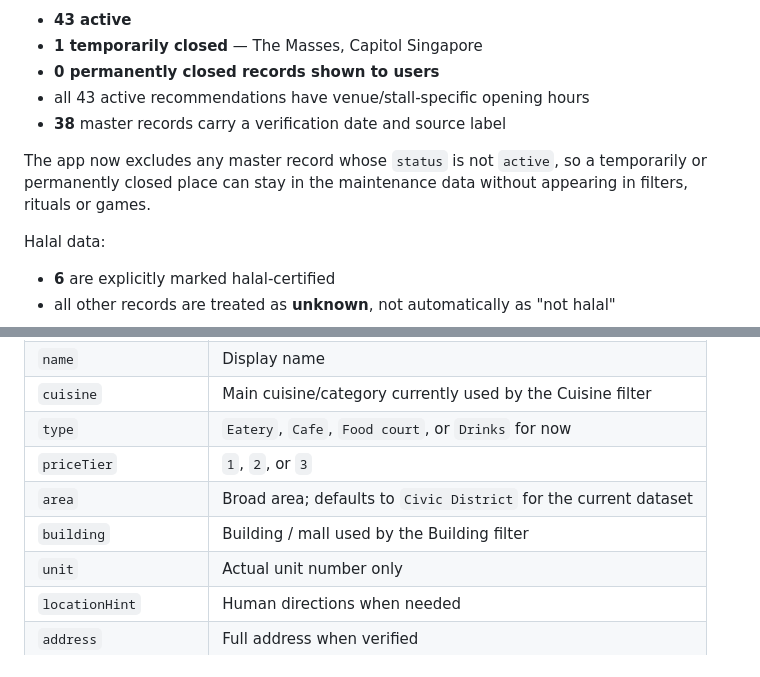
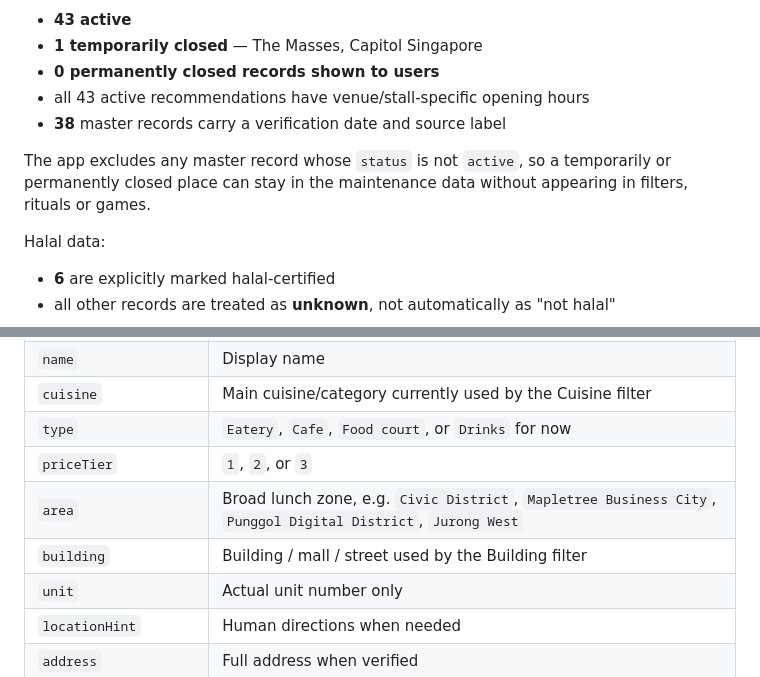
Before and after one commit to fungenxi/eat-what, a Markdown page: DATA_GUIDE.md, 2 parts joined by grey strips. Rendered like a GitHub page.

```diff
--- a/DATA_GUIDE.md
+++ b/DATA_GUIDE.md
@@ -14,7 +14,7 @@ Status after the 15 Sep 2026 verification pass:
 - all 43 active recommendations have venue/stall-specific opening hours
 - **38** master records carry a verification date and source label
 
-The app now excludes any master record whose `status` is not `active`, so a temporarily or permanently closed place can stay in the maintenance data without appearing in filters, rituals or games.
+The app excludes any master record whose `status` is not `active`, so a temporarily or permanently closed place can stay in the maintenance data without appearing in filters, rituals or games.
 
 Halal data:
 
@@ -34,8 +34,8 @@ The stale **109 Yong Tau Fu @ Funan** record was removed. Current sources place
 | `cuisine` | Main cuisine/category currently used by the Cuisine filter |
 | `type` | `Eatery`, `Cafe`, `Food court`, or `Drinks` for now |
 | `priceTier` | `1`, `2`, or `3` |
-| `area` | Broad area; defaults to `Civic District` for the current dataset |
-| `building` | Building / mall used by the Building filter |
+| `area` | Broad lunch zone, e.g. `Civic District`, `Mapletree Business City`, `Punggol Digital District`, `Jurong West` |
+| `building` | Building / mall / street used by the Building filter |
 | `unit` | Actual unit number only |
 | `locationHint` | Human directions when needed |
 | `address` | Full address when verified |
```
Also changed, not shown: other parts of DATA_GUIDE.md (+34 -12 lines).
